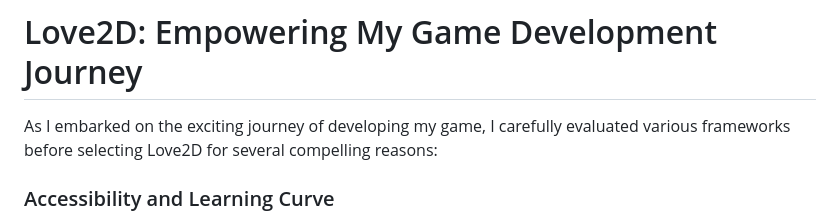
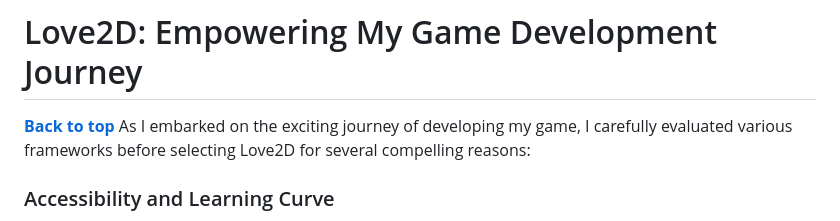
Before and after one commit to LunaWave/astera, a Markdown page: README.md, the part around the change. Rendered like a GitHub page.

```diff
--- a/README.md
+++ b/README.md
@@ -11,6 +11,7 @@ Programmed fully in Lua using the Love2D framework, Astera is a uniquely develop
 - [References](#References)
 
 # Love2D: Empowering My Game Development Journey
+**[Back to top](#contents)**
 As I embarked on the exciting journey of developing my game, I carefully evaluated various frameworks before selecting Love2D for several compelling reasons:
 
 ### Accessibility and Learning Curve
```
